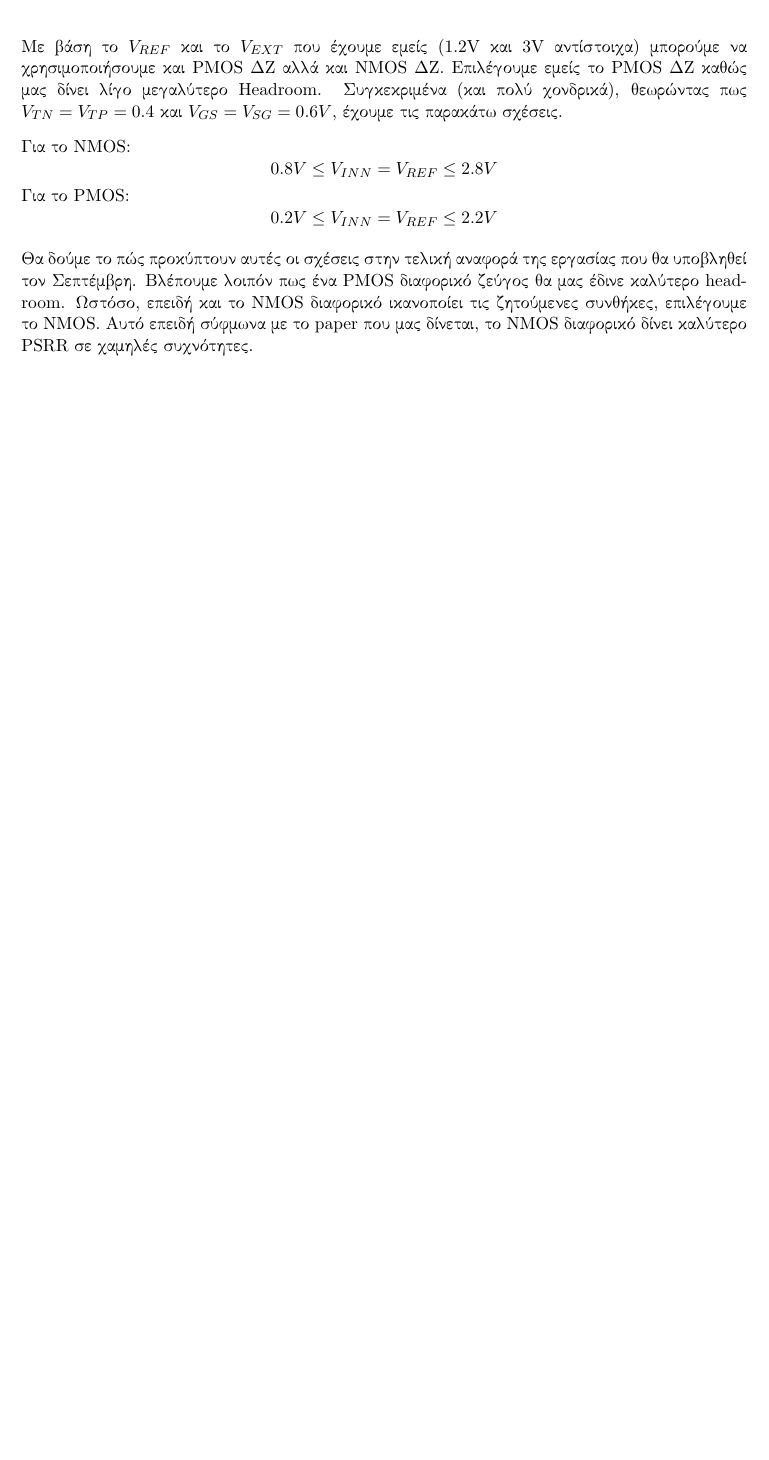
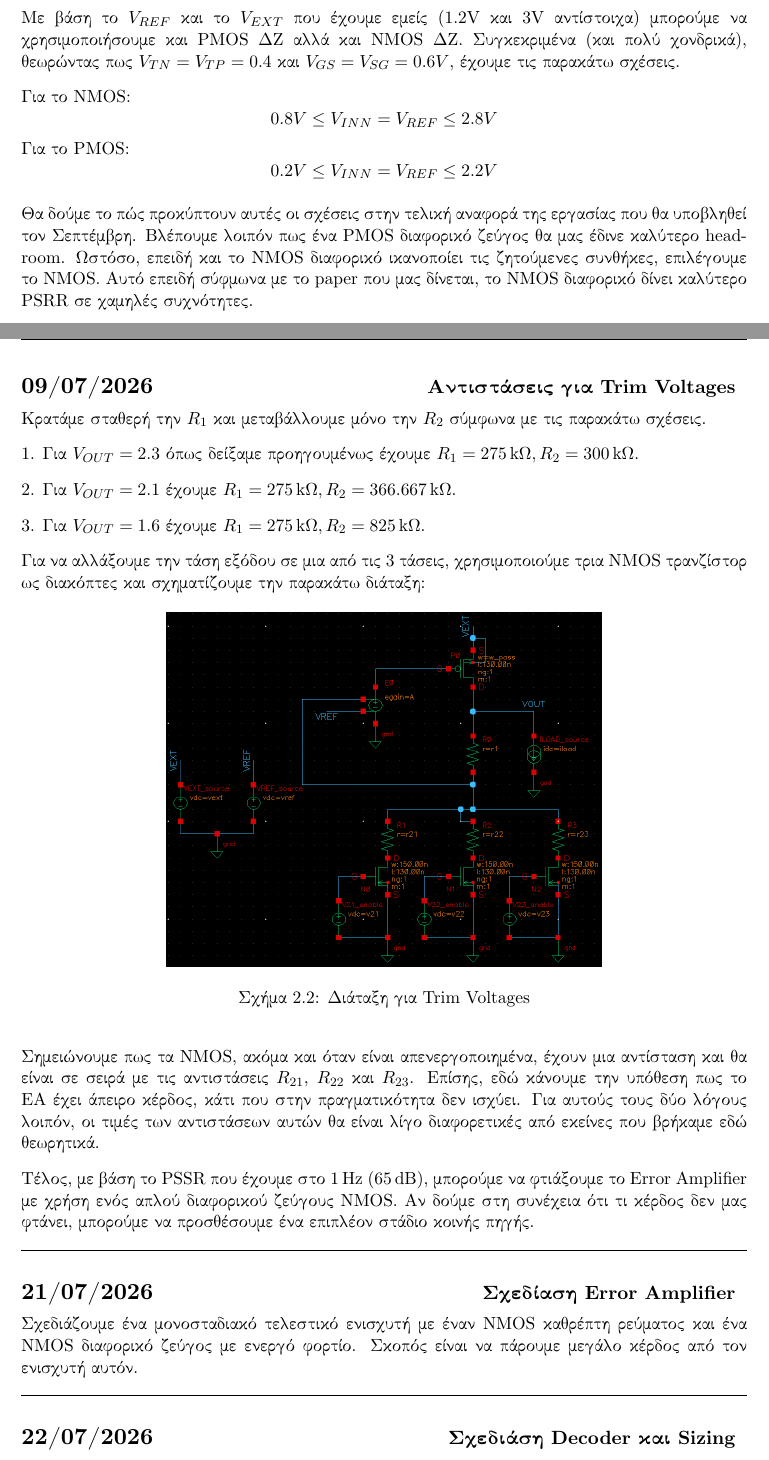
Before and after one commit to kourosh824/avlsi-pmos-ldo, a LaTeX document (logbook/logbook.tex): part of page 6 of 6 before the commit and two parts of pages 6 and 7 of 8 after it, the two joined at a grey line, cut so that both start at the same text, the shorter picture padded with empty space. Compiled offline with XeLaTeX.

```diff
--- a/logbook/logbook.tex
+++ b/logbook/logbook.tex
@@ -17,6 +17,7 @@
 \usepackage{hyperref}
 \usepackage{fancyhdr}
 \usepackage{tabularx}
+\usepackage{ifthen}
 
 % --- Page Configuration ---
 \geometry{top=2.5cm, bottom=2.5cm, left=2.5cm, right=2.5cm}
@@ -213,7 +217,7 @@
     \label{tab:ldo_ideal_out}
 \end{table}
 
-Με βάση το $V_{REF}$ και το $V_{EXT}$ που έχουμε εμείς (1.2V και 3V αντίστοιχα) μπορούμε να χρησιμοποιήσουμε και PMOS ΔΖ αλλά και NMOS ΔΖ. Επιλέγουμε εμείς το PMOS ΔΖ καθώς μας δίνει λίγο μεγαλύτερο Headroom. Συγκεκριμένα (και πολύ χονδρικά), θεωρώντας πως $V_{TN} = V_{TP} = 0.4$ και $V_{GS} = V_{SG} = 0.6V$, έχουμε τις παρακάτω σχέσεις.
+Με βάση το $V_{REF}$ και το $V_{EXT}$ που έχουμε εμείς (1.2V και 3V αντίστοιχα) μπορούμε να χρησιμοποιήσουμε και PMOS ΔΖ αλλά και NMOS ΔΖ. Συγκεκριμένα (και πολύ χονδρικά), θεωρώντας πως $V_{TN} = V_{TP} = 0.4$ και $V_{GS} = V_{SG} = 0.6V$, έχουμε τις παρακάτω σχέσεις.
 
 Για το NMOS:
 \[
@@ -226,3 +230,23 @@
 
 Θα δούμε το πώς προκύπτουν αυτές οι σχέσεις στην τελική αναφορά της εργασίας που θα υποβληθεί τον Σεπτέμβρη. Βλέπουμε λοιπόν πως ένα PMOS διαφορικό ζεύγος θα μας έδινε καλύτερο headroom. Ωστόσο, επειδή και το NMOS διαφορικό ικανοποίει τις ζητούμενες συνθήκες, επιλέγουμε το NMOS. Αυτό επειδή σύφμωνα με το paper που μας δίνεται, το NMOS διαφορικό δίνει καλύτερο PSRR σε χαμηλές συχνότητες.
 
+\logentry[false]{09/07/2026}{Αντιστάσεις για Trim Voltages}
+Κρατάμε σταθερή την $R_{1}$ και μεταβάλλουμε μόνο την $R_{2}$ σύμφωνα με τις παρακάτω σχέσεις.
+
+1. Για $V_{OUT} = 2.3$ όπως δείξαμε προηγουμένως έχουμε $R_1 = \qty{275}{\kilo\ohm}, R_2 = \qty{300}{\kilo\ohm}$.
+
+2. Για $V_{OUT} = 2.1$ έχουμε $R_1 = \qty{275}{\kilo\ohm}, R_2 = \qty{366.667}{\kilo\ohm}$.
+
+3. Για $V_{OUT} = 1.6$ έχουμε $R_1 = \qty{275}{\kilo\ohm}, R_2 = \qty{825}{\kilo\ohm}$.
+
+Για να αλλάξουμε την τάση εξόδου σε μια από τις 3 τάσεις, χρησιμοποιούμε τρια NMOS τρανζίστορ ως διακόπτες και σχηματίζουμε την παρακάτω διάταξη:
+\img{images/09_07/img_0.png}{Διάταξη για Trim Voltages}{0.6}
+
+Σημειώνουμε πως τα NMOS, ακόμα και όταν είναι απενεργοποιημένα, έχουν μια αντίσταση και θα είναι σε σειρά με τις αντιστάσεις $R_{21}$, $R_{22}$ και $R_{23}$. Επίσης, εδώ κάνουμε την υπόθεση πως το EA έχει άπειρο κέρδος, κάτι που στην πραγματικότητα δεν ισχύει. Για αυτούς τους δύο λόγους λοιπόν, οι τιμές των αντιστάσεων αυτών θα είναι λίγο διαφορετικές από εκείνες που βρήκαμε εδώ θεωρητικά.
+
+Τέλος, με βάση το PSSR που έχουμε στο \qty{1}{\hertz} (\qty{65}{\decibel}), μπορούμε να φτιάξουμε το Error Amplifier με χρήση ενός απλού διαφορικού ζεύγους NMOS. Αν δούμε στη συνέχεια ότι τι κέρδος δεν μας φτάνει, μπορούμε να προσθέσουμε ένα επιπλέον στάδιο κοινής πηγής.
+
+\logentry[true]{21/07/2026}{Σχεδίαση Error Amplifier}
+Σχεδιάζουμε ένα μονοσταδιακό τελεστικό ενισχυτή με έναν NMOS καθρέπτη ρεύματος και ένα NMOS διαφορικό ζεύγος με ενεργό φορτίο. Σκοπός είναι να πάρουμε μεγάλο κέρδος από τον ενισχυτή αυτόν.
+
+\logentry[true]{22/07/2026}{Σχεδιάση Decoder και Sizing}
```
Also changed, not shown: logbook/images/09_07/img_0.png (added), logbook/images/22_07/img_0.png (added), logbook/logbook.pdf, logbook/logbook.tex (29 more changed lines), 5 other files.
